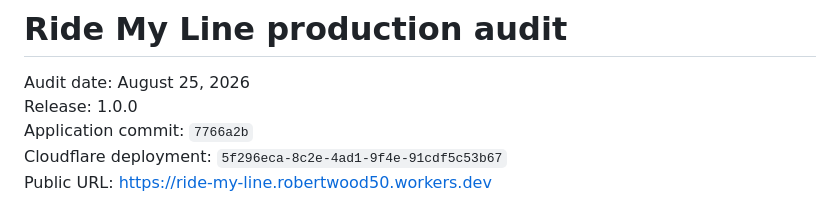
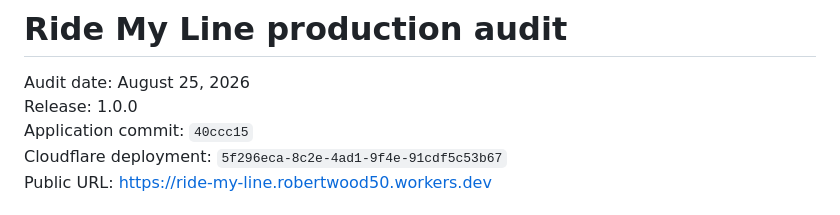
Before and after one commit to Knock-on-Wood-Studios/ride-my-line, a Markdown page: docs/PRODUCTION_AUDIT.md, the part around the change. GitHub-like rendering.

Commit message:
Update audited release commit reference

```diff
--- a/docs/PRODUCTION_AUDIT.md
+++ b/docs/PRODUCTION_AUDIT.md
@@ -2,7 +2,7 @@
 
 Audit date: August 25, 2026
 Release: 1.0.0
-Application commit: `7766a2b`
+Application commit: `40ccc15`
 Cloudflare deployment: `5f296eca-8c2e-4ad1-9f4e-91cdf5c53b67`
 Public URL: <https://ride-my-line.robertwood50.workers.dev>
 
```
